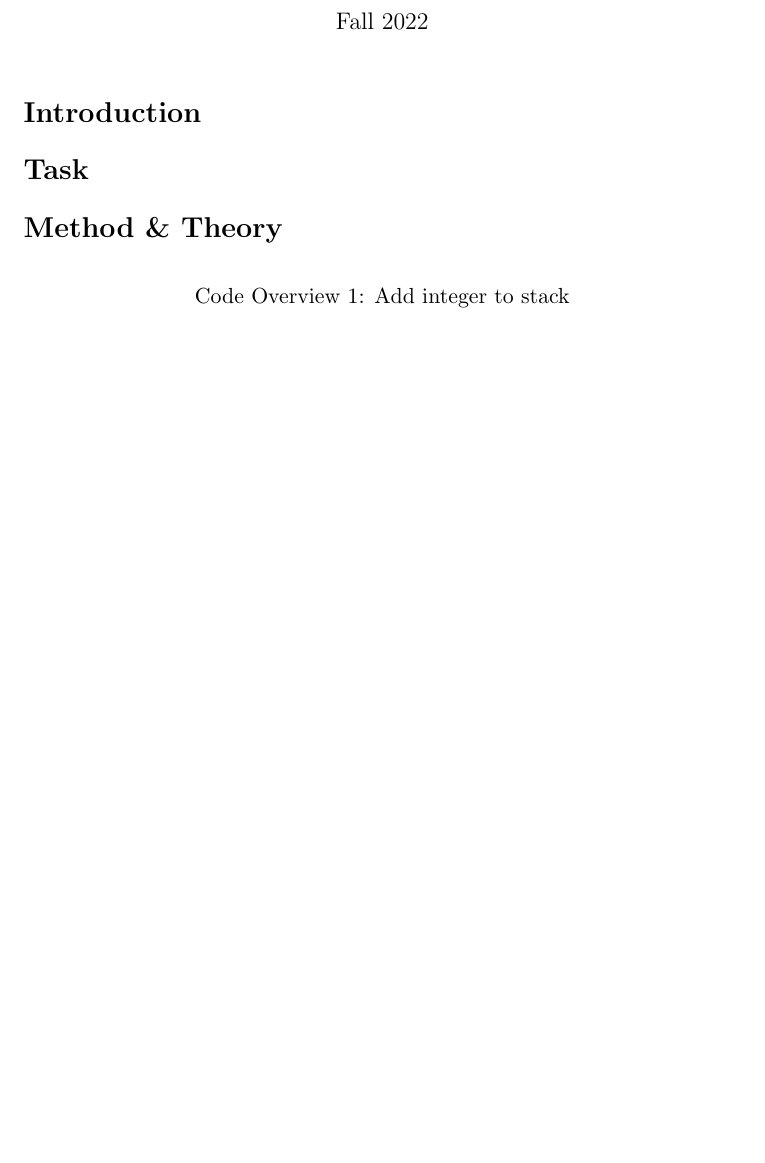
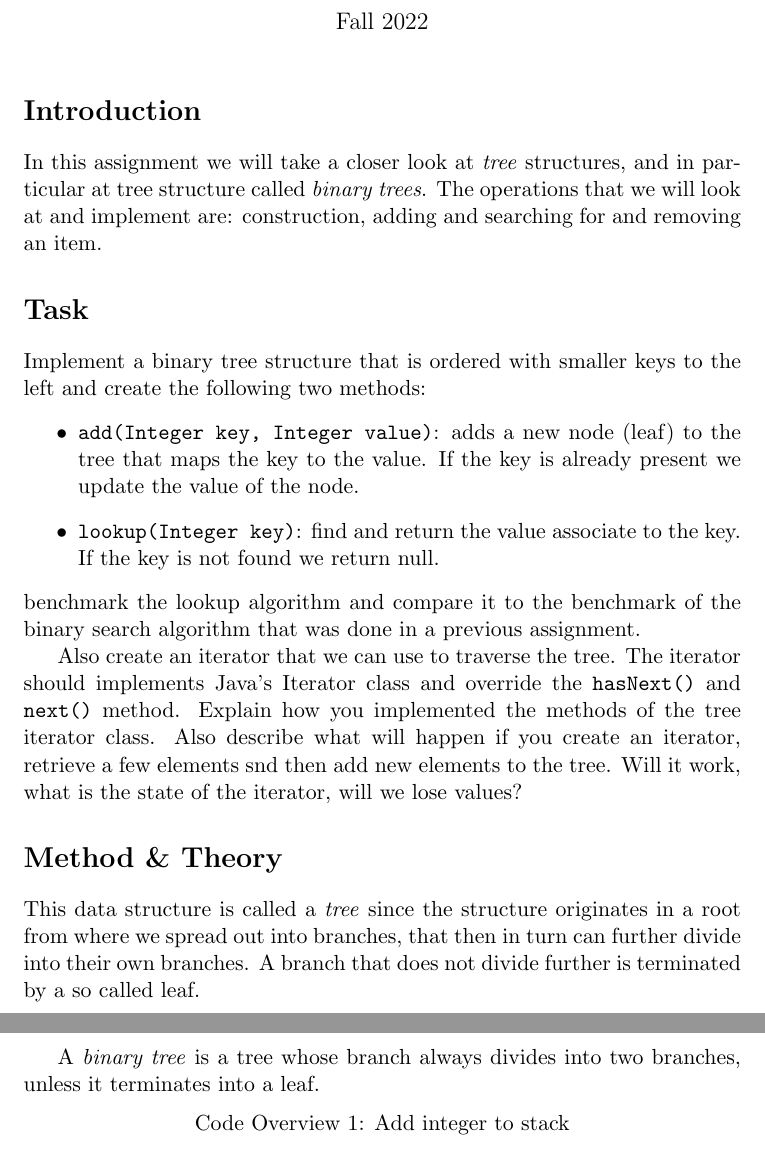
Before and after one commit to adrian-jonsson-sjoedin/ID1021-AlgoData, a LaTeX document (Reports/Trees/trees-report.tex): part of the page before the commit and two parts of pages 1 and 2 of 2 after it, the two joined at a grey line, cut so that both start at the same text, the shorter picture padded with empty space. Compiled offline with pdfLaTeX.

Commit message:
introduction and task description done. Started on theory

```diff
--- a/Reports/Trees/trees-report.tex
+++ b/Reports/Trees/trees-report.tex
@@ -28,10 +28,36 @@
 \maketitle
 
 \section*{Introduction}
+In this assignment we will take a closer look at \textit{tree} structures, and in
+particular at tree structure called \textit{binary trees}. The operations that we will look at and
+implement are: construction, adding and searching for and removing an item.
 
 \section*{Task}
+Implement a binary tree structure that is ordered with smaller keys to the left and create the
+following two methods:
+\begin{itemize}
+    \item {\tt add(Integer key, Integer value)}: adds a new node (leaf) to the
+          tree that maps the key to the value. If the key is already present we
+          update the value of the node.
+    \item {\tt lookup(Integer key)}: find and return the value associate to the
+          key. If the key is not found we return null.
+\end{itemize}
+benchmark the lookup algorithm and compare it to the benchmark of the binary search algorithm that
+was done in a previous assignment.
+
+Also create an iterator that we can use to traverse the tree. The iterator should implements Java's
+Iterator class and override the {\tt hasNext()} and {\tt next()} method. Explain how you implemented
+the methods of the tree iterator class. Also describe what will happen if you create an iterator,
+retrieve a few elements snd then add new elements to the tree. Will it work, what is the state of the
+iterator, will we lose values?
 
 \section*{Method \& Theory}
+This data structure is called a \textit{tree} since the structure originates in a root from where we
+spread out into branches, that then in turn can further divide into their own branches. A branch that
+does not divide further is terminated by a so called leaf.
+
+A \textit{binary tree} is a tree whose branch always divides into two branches, unless it terminates
+into a leaf.
 
 \begin{code}
     \captionof{listing}{Add integer to stack}
```
Also changed, not shown: Reports/Trees/trees-report.pdf.
